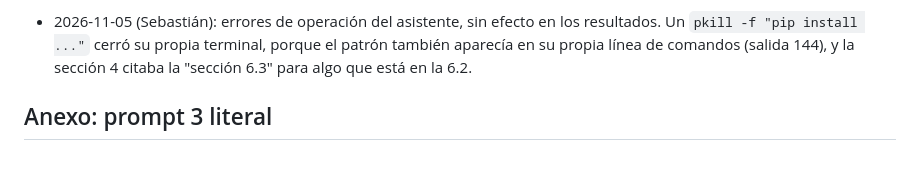
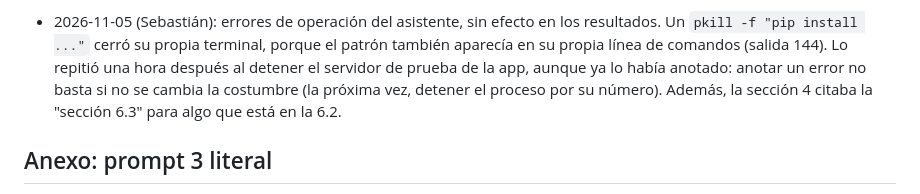
Before and after one commit to jperezalv22/trabajo2-riesgo-credito, a Markdown page: registro_ia.md, the part around the change. Rendered like a GitHub page; blank space fills up the shorter version.

```diff
--- a/registro_ia.md
+++ b/registro_ia.md
@@ -213,7 +213,9 @@ y lección. Categorías: matemáticas, código, datos del mundo real, bibliograf
     (0.41 con `total_acc` y 0.31 con `annual_inc`) y quedó escrita como una explicación posible.
 - 2026-11-05 (Sebastián): errores de operación del asistente, sin efecto en los resultados. Un
   `pkill -f "pip install ..."` cerró su propia terminal, porque el patrón también aparecía en su
-  propia línea de comandos (salida 144), y la sección 4 citaba la "sección 6.3" para algo que está en la 6.2.
+  propia línea de comandos (salida 144). Lo repitió una hora después al detener el servidor de
+  prueba de la app, aunque ya lo había anotado: anotar un error no basta si no se cambia la costumbre
+  (la próxima vez, detener el proceso por su número). Además, la sección 4 citaba la "sección 6.3" para algo que está en la 6.2.
 
 ## Anexo: prompt 3 literal
 
```
Also changed, not shown: README.md (+35 -0 lines).
